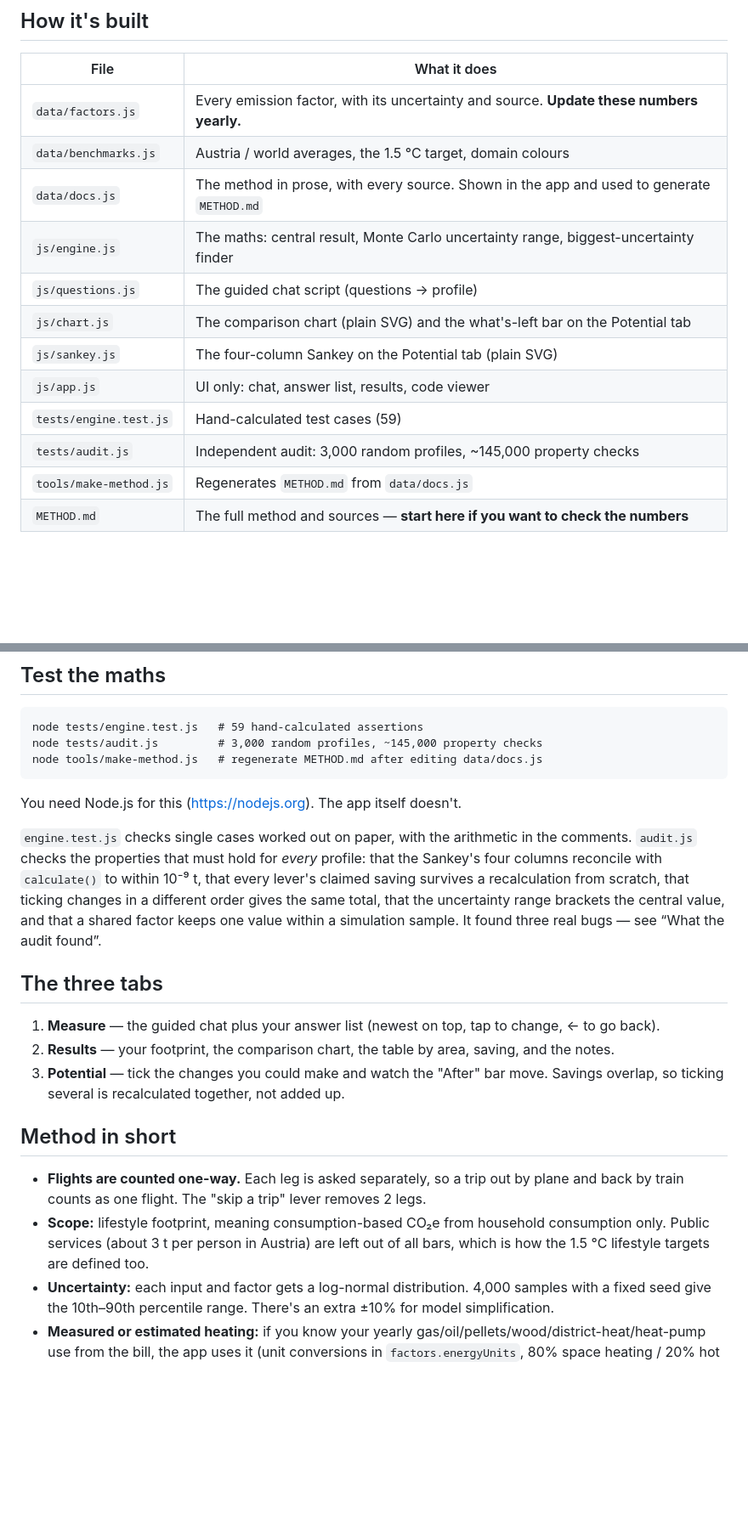
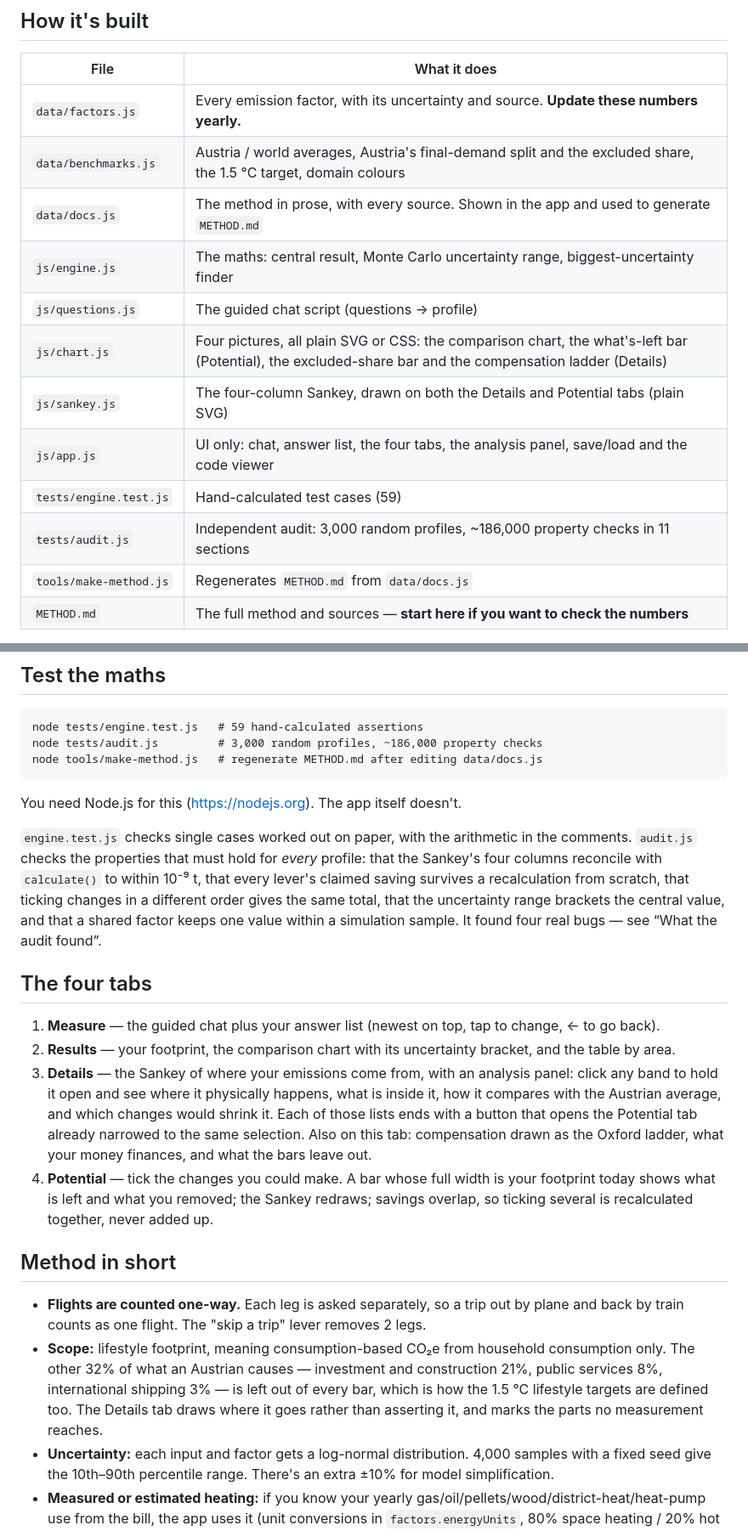
Before and after one commit to luhman-studio/green-app, a Markdown page: README.md, 2 parts joined by grey strips. Shown at 85% size. Drawn GitHub-style; blank space fills up the shorter version.

Commit message:
README: four tabs, and the numbers that moved
The file map, tab list and method summary still described a three-tab app
with a 3.0 t goal and a 7.9 t Austrian average.

- four tabs, with what the Details tab and its analysis panel actually do
- chart.js now holds four pictures, sankey.js draws on two tabs
- scope: the 32% left out, broken into investment 21% / government 8% /
  shipping 3%, and the note that the Details tab draws it rather than
  asserting it
- the goal is 2.5 t and globally unified, not an Austrian figure
- Austria 7.9 → 7.4 t, on Austria's own 68% household share
- audit ~145,000 → ~186,000 checks in 11 sections; four bugs found, not three

Co-Authored-By: Claude Opus 5 <noreply@anthropic.com>
Claude-Session: https://claude.ai/code/session_01Vy8zZwD9tWPf5Vbtv3orK1

````diff
--- a/README.md
+++ b/README.md
@@ -7,15 +7,15 @@ Double-click `index.html`. That's it: no install, no server, no internet needed.
 | File | What it does |
 |---|---|
 | `data/factors.js` | Every emission factor, with its uncertainty and source. **Update these numbers yearly.** |
-| `data/benchmarks.js` | Austria / world averages, the 1.5 °C target, domain colours |
+| `data/benchmarks.js` | Austria / world averages, Austria's final-demand split and the excluded share, the 1.5 °C target, domain colours |
 | `data/docs.js` | The method in prose, with every source. Shown in the app and used to generate `METHOD.md` |
 | `js/engine.js` | The maths: central result, Monte Carlo uncertainty range, biggest-uncertainty finder |
 | `js/questions.js` | The guided chat script (questions → profile) |
-| `js/chart.js` | The comparison chart (plain SVG) and the what's-left bar on the Potential tab |
-| `js/sankey.js` | The four-column Sankey on the Potential tab (plain SVG) |
-| `js/app.js` | UI only: chat, answer list, results, code viewer |
+| `js/chart.js` | Four pictures, all plain SVG or CSS: the comparison chart, the what's-left bar (Potential), the excluded-share bar and the compensation ladder (Details) |
+| `js/sankey.js` | The four-column Sankey, drawn on both the Details and Potential tabs (plain SVG) |
+| `js/app.js` | UI only: chat, answer list, the four tabs, the analysis panel, save/load and the code viewer |
 | `tests/engine.test.js` | Hand-calculated test cases (59) |
-| `tests/audit.js` | Independent audit: 3,000 random profiles, ~145,000 property checks |
+| `tests/audit.js` | Independent audit: 3,000 random profiles, ~186,000 property checks in 11 sections |
 | `tools/make-method.js` | Regenerates `METHOD.md` from `data/docs.js` |
 | `METHOD.md` | The full method and sources — **start here if you want to check the numbers** |
 
@@ -44,7 +44,7 @@ Everything to do with saving lives behind one button — **Save & load** in the
 ## Test the maths
 ```
 node tests/engine.test.js   # 59 hand-calculated assertions
-node tests/audit.js         # 3,000 random profiles, ~145,000 property checks
+node tests/audit.js         # 3,000 random profiles, ~186,000 property checks
 node tools/make-method.js   # regenerate METHOD.md after editing data/docs.js
 ```
 You need Node.js for this (https://nodejs.org). The app itself doesn't.
@@ -54,16 +54,17 @@ You need Node.js for this (https://nodejs.org). The app itself doesn't.
 columns reconcile with `calculate()` to within 10⁻⁹ t, that every lever's claimed saving survives
 a recalculation from scratch, that ticking changes in a different order gives the same total,
 that the uncertainty range brackets the central value, and that a shared factor keeps one value
-within a simulation sample. It found three real bugs — see “What the audit found”.
+within a simulation sample. It found four real bugs — see “What the audit found”.
 
-## The three tabs
+## The four tabs
 1. **Measure** — the guided chat plus your answer list (newest on top, tap to change, ← to go back).
-2. **Results** — your footprint, the comparison chart, the table by area, saving, and the notes.
-3. **Potential** — tick the changes you could make and watch the "After" bar move. Savings overlap, so ticking several is recalculated together, not added up.
+2. **Results** — your footprint, the comparison chart with its uncertainty bracket, and the table by area.
+3. **Details** — the Sankey of where your emissions come from, with an analysis panel: click any band to hold it open and see where it physically happens, what is inside it, how it compares with the Austrian average, and which changes would shrink it. Each of those lists ends with a button that opens the Potential tab already narrowed to the same selection. Also on this tab: compensation drawn as the Oxford ladder, what your money finances, and what the bars leave out.
+4. **Potential** — tick the changes you could make. A bar whose full width is your footprint today shows what is left and what you removed; the Sankey redraws; savings overlap, so ticking several is recalculated together, never added up.
 
 ## Method in short
 - **Flights are counted one-way.** Each leg is asked separately, so a trip out by plane and back by train counts as one flight. The "skip a trip" lever removes 2 legs.
-- **Scope:** lifestyle footprint, meaning consumption-based CO₂e from household consumption only. Public services (about 3 t per person in Austria) are left out of all bars, which is how the 1.5 °C lifestyle targets are defined too.
+- **Scope:** lifestyle footprint, meaning consumption-based CO₂e from household consumption only. The other 32% of what an Austrian causes — investment and construction 21%, public services 8%, international shipping 3% — is left out of every bar, which is how the 1.5 °C lifestyle targets are defined too. The Details tab draws where it goes rather than asserting it, and marks the parts no measurement reaches.
 - **Uncertainty:** each input and factor gets a log-normal distribution. 4,000 samples with a fixed seed give the 10th–90th percentile range. There's an extra ±10% for model simplification.
 - **Measured or estimated heating:** if you know your yearly gas/oil/pellets/wood/district-heat/heat-pump use from the bill, the app uses it (unit conversions in `factors.energyUnits`, 80% space heating / 20% hot water). Otherwise it estimates from floor area × building standard.
 - **Who decides:** home type (house/flat) and tenure (own/rent) decide whether heating and insulation are in your hands, need the co-owners, or need the landlord.
````
Also changed, not shown: other parts of README.md (+4 -4 lines).
